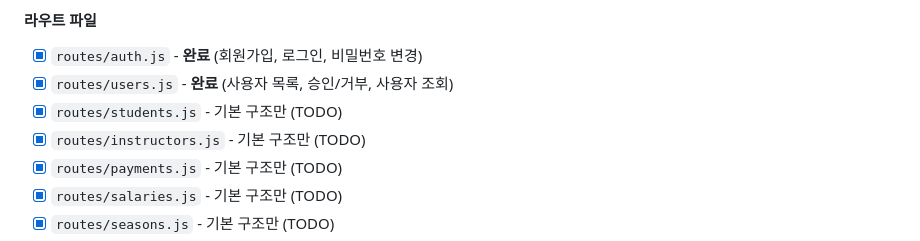
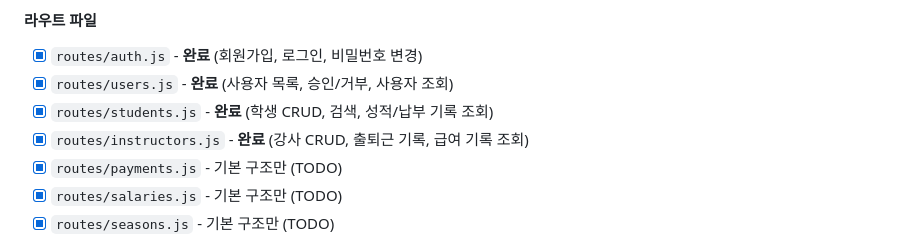
Before and after one commit to seanyjeong/supermax, a Markdown page: paca/작업진행상황.md, the part around the change. Rendered like a GitHub page.

```diff
--- a/paca/작업진행상황.md
+++ b/paca/작업진행상황.md
@@ -55,8 +55,8 @@
 #### 라우트 파일
 - [x] `routes/auth.js` - **완료** (회원가입, 로그인, 비밀번호 변경)
 - [x] `routes/users.js` - **완료** (사용자 목록, 승인/거부, 사용자 조회)
-- [x] `routes/students.js` - 기본 구조만 (TODO)
-- [x] `routes/instructors.js` - 기본 구조만 (TODO)
+- [x] `routes/students.js` - **완료** (학생 CRUD, 검색, 성적/납부 기록 조회)
+- [x] `routes/instructors.js` - **완료** (강사 CRUD, 출퇴근 기록, 급여 기록 조회)
 - [x] `routes/payments.js` - 기본 구조만 (TODO)
 - [x] `routes/salaries.js` - 기본 구조만 (TODO)
 - [x] `routes/seasons.js` - 기본 구조만 (TODO)
```
